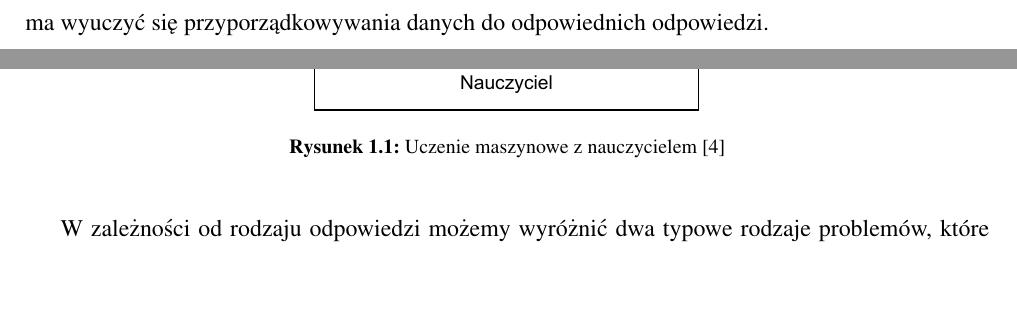
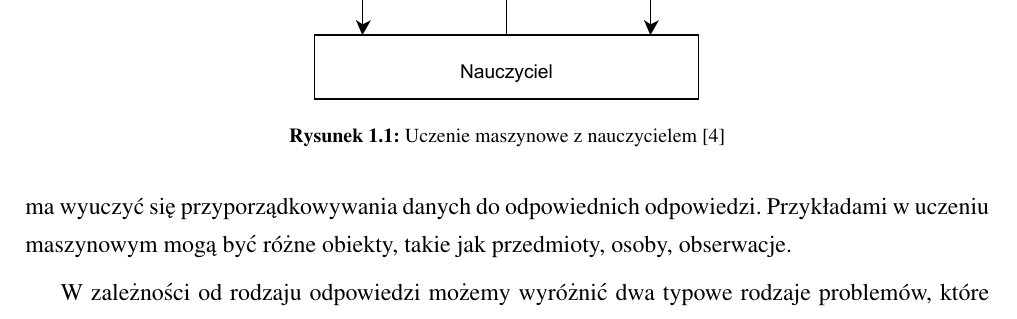
Before and after one commit to michalcichon/praca-magisterska, a LaTeX thesis (praca_magisterska.tex, which reads 01_podstawy_teoretyczne.tex): two parts of pages 13 and 14 of 26 before the commit and part of page 14 of 26 after it, the two joined at a grey line, cut so that both start at the same text, the shorter picture padded with empty space. Compiled offline with pdfLaTeX.

Commit message:
Uczenie nadzorowane i nienadzorowane

```diff
--- a/01_podstawy_teoretyczne.tex
+++ b/01_podstawy_teoretyczne.tex
@@ -19,7 +19,9 @@ W uczeniu maszynowym możemy wyróżnić dwa zasadnicze podejścia: uczenie nadz
 	\label{fig:supervised-learning}
 \end{figure}
 
-Uczeń otrzymuje od nauczyciela informację o tym jakiego komunikatu wyjściowego oczekuje w odpowiedzi na przykładowe informacje wejściowe. Mogą być one dostarczone np. w formie par składających się z wektorów danych oraz poprawnej odpowiedzi. Na podstawie przykładów, system ma wyuczyć się przyporządkowywania danych do odpowiednich odpowiedzi.
+Uczeń otrzymuje od nauczyciela informację o tym jakiego komunikatu wyjściowego oczekuje w odpowiedzi na przykładowe informacje wejściowe. Mogą być one dostarczone np. w formie par składających się z wektorów danych oraz poprawnej odpowiedzi. Na podstawie przykładów, system ma wyuczyć się przyporządkowywania danych do odpowiednich odpowiedzi. Przykładami w uczeniu maszynowym mogą być różne obiekty, takie jak przedmioty, osoby, obserwacje.
+
+%TODO atrybutybjhjhhhjhjjhhjhjhhjhjhjk
 
 W zależności od rodzaju odpowiedzi możemy wyróżnić dwa typowe rodzaje problemów, które stara się rozwiązać uczenie nadzorowane. Jeśli system ma przyporządkować do wektora wejściowego pojedynczą kategorię pochodzącą ze skończonego i dyskretnego zbioru kategorii, wówczas określamy ten problem jako problem kategoryzacji. Natomiast w przypadku przyporządkowywania odpowiedzi składającej się z jednej lub więcej zmiennych ciągłych, mówimy o problemie regresji.\cite{BISHOP06} Proces działania maszyny realizującej uczenie nadzorowane możemy podzielić na dwa etapy: etap treningu lub też nauki oraz etap polegający na rozwiązywania przynależności nowych wektorów wejściowych, który często określa się jako testowanie lub walidację.
 
```
Also changed, not shown: 01_podstawy_teoretyczne.tex (1 more changed lines).
